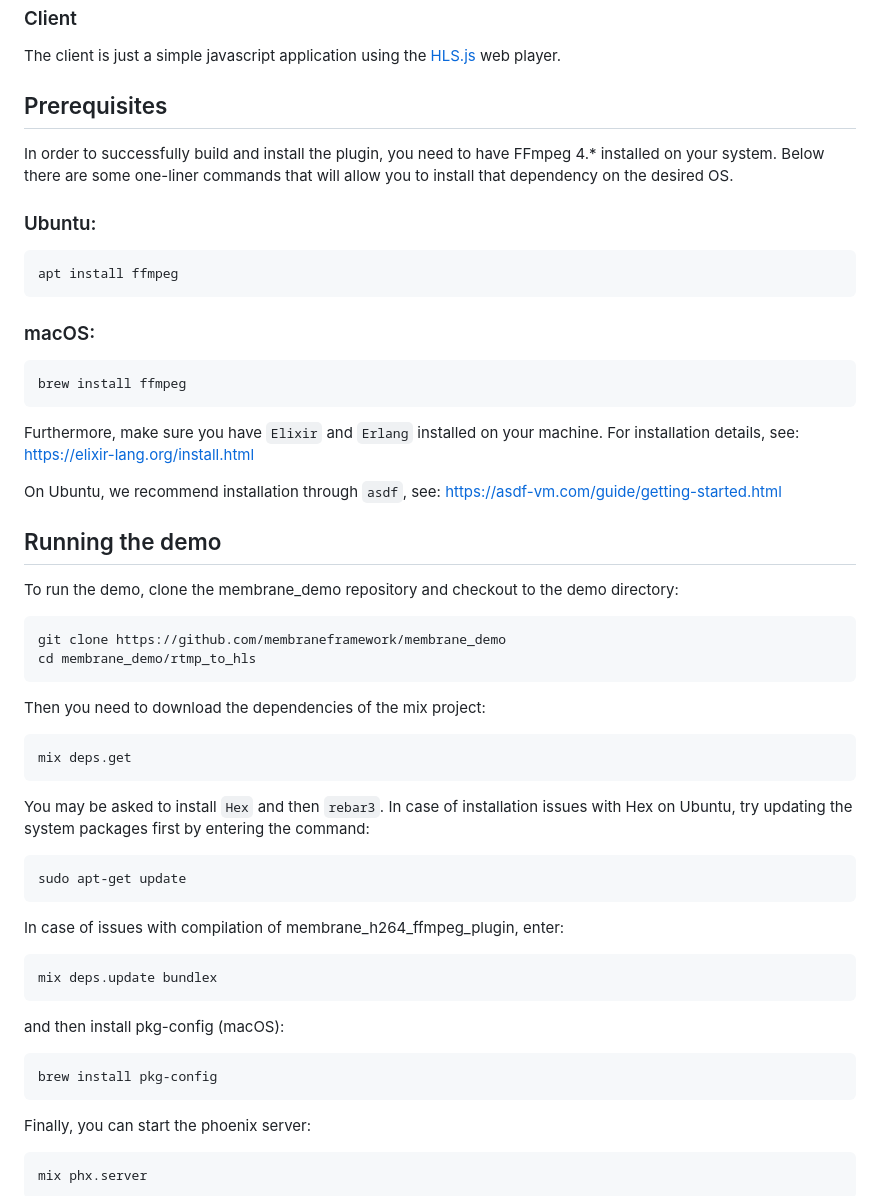
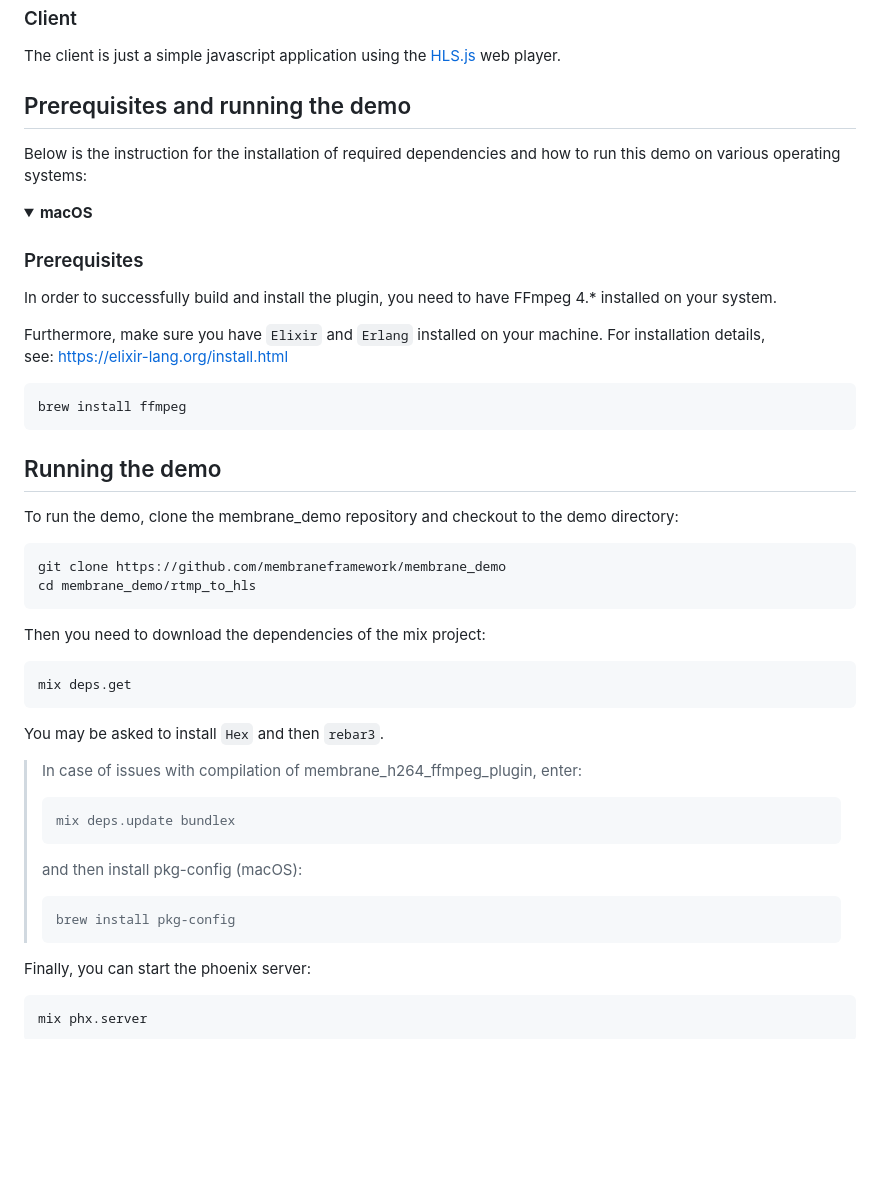
Before and after one commit to membraneframework/membrane_demo, a Markdown page: rtmp_to_hls/README.md, the part around the change printed below. GitHub-like rendering; folded sections open; blank space fills up the shorter version.

````diff
--- a/rtmp_to_hls/README.md
+++ b/rtmp_to_hls/README.md
@@ -24,26 +24,24 @@ The internal architecture of the server is presented below:
 
 The client is just a simple javascript application using the [HLS.js](https://github.com/video-dev/hls.js/) web player.
 
-## Prerequisites
+## Prerequisites and running the demo
+
+Below is the instruction for the installation of required dependencies and how to run this demo on various operating systems:
+
+<details>
+<summary>
+<b>macOS</b>
+</summary>
+
+### Prerequisites
 
 In order to successfully build and install the plugin, you need to have FFmpeg 4.\* installed on your system.
-Below there are some one-liner commands that will allow you to install that dependency on the desired OS.
 
-### Ubuntu:
-
-```shell
-apt install ffmpeg
-```
-
-### macOS:
+Furthermore, make sure you have `Elixir` and `Erlang` installed on your machine. For installation details, see: https://elixir-lang.org/install.html
 
 ```shell
 brew install ffmpeg
 ```
-
-Furthermore, make sure you have `Elixir` and `Erlang` installed on your machine. For installation details, see: https://elixir-lang.org/install.html
-
-On Ubuntu, we recommend installation through `asdf`, see: https://asdf-vm.com/guide/getting-started.html
 
 ## Running the demo
 
@@ -61,23 +59,18 @@ mix deps.get
 ```
 
 You may be asked to install `Hex` and then `rebar3`.
-In case of installation issues with Hex on Ubuntu, try updating the system packages first by entering the command:
 
-```shell
-sudo apt-get update
-```
-
-In case of issues with compilation of membrane_h264_ffmpeg_plugin, enter:
-
-```shell
-mix deps.update bundlex
-```
-
-and then install pkg-config (macOS):
-
-```shell
-brew install pkg-config
-```
+> In case of issues with compilation of membrane_h264_ffmpeg_plugin, enter:
+>
+> ```shell
+> mix deps.update bundlex
+> ```
+>
+> and then install pkg-config (macOS):
+>
+> ```shell
+> brew install pkg-config
+> ```
 
 Finally, you can start the phoenix server:
 
````
Also changed, not shown: other parts of rtmp_to_hls/README.md (+73 -0 lines).
